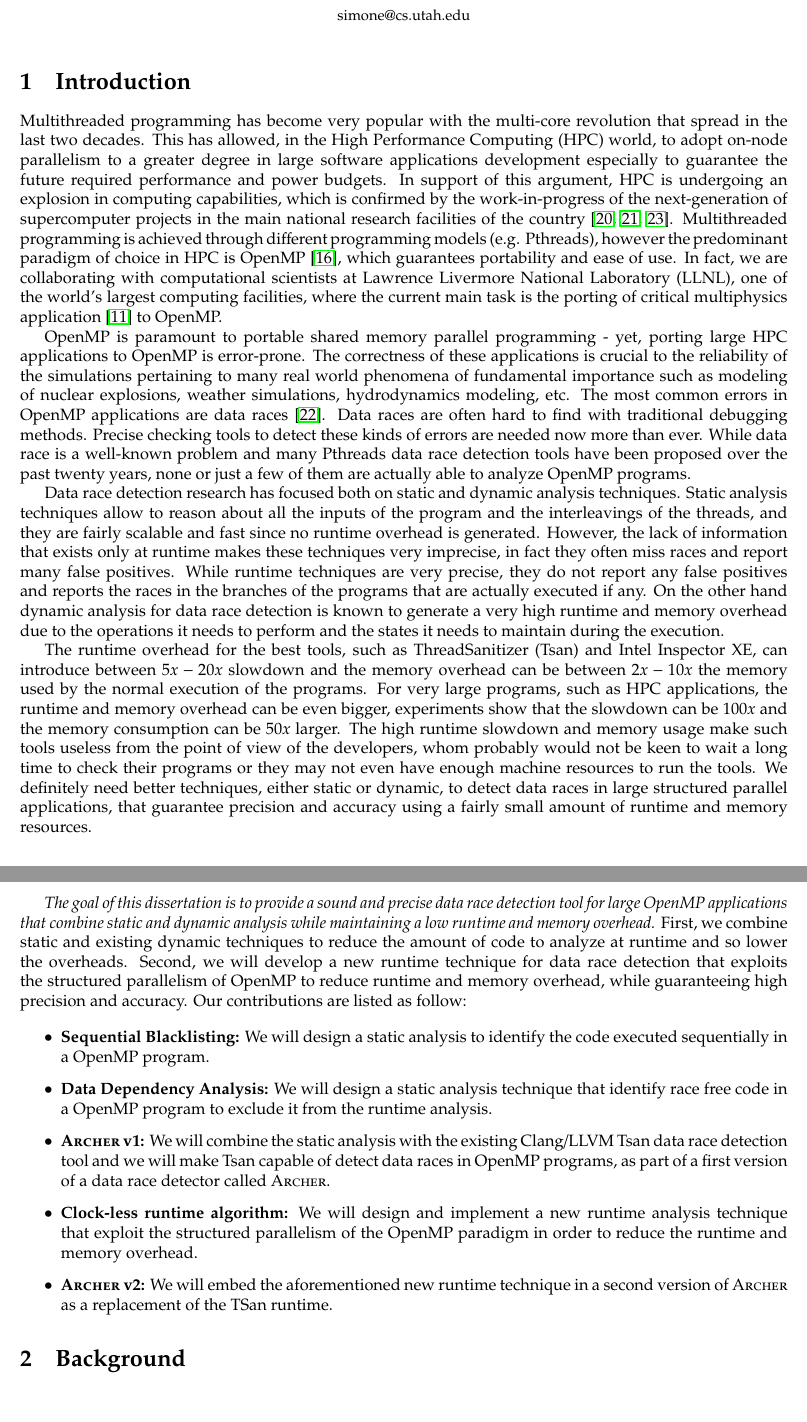
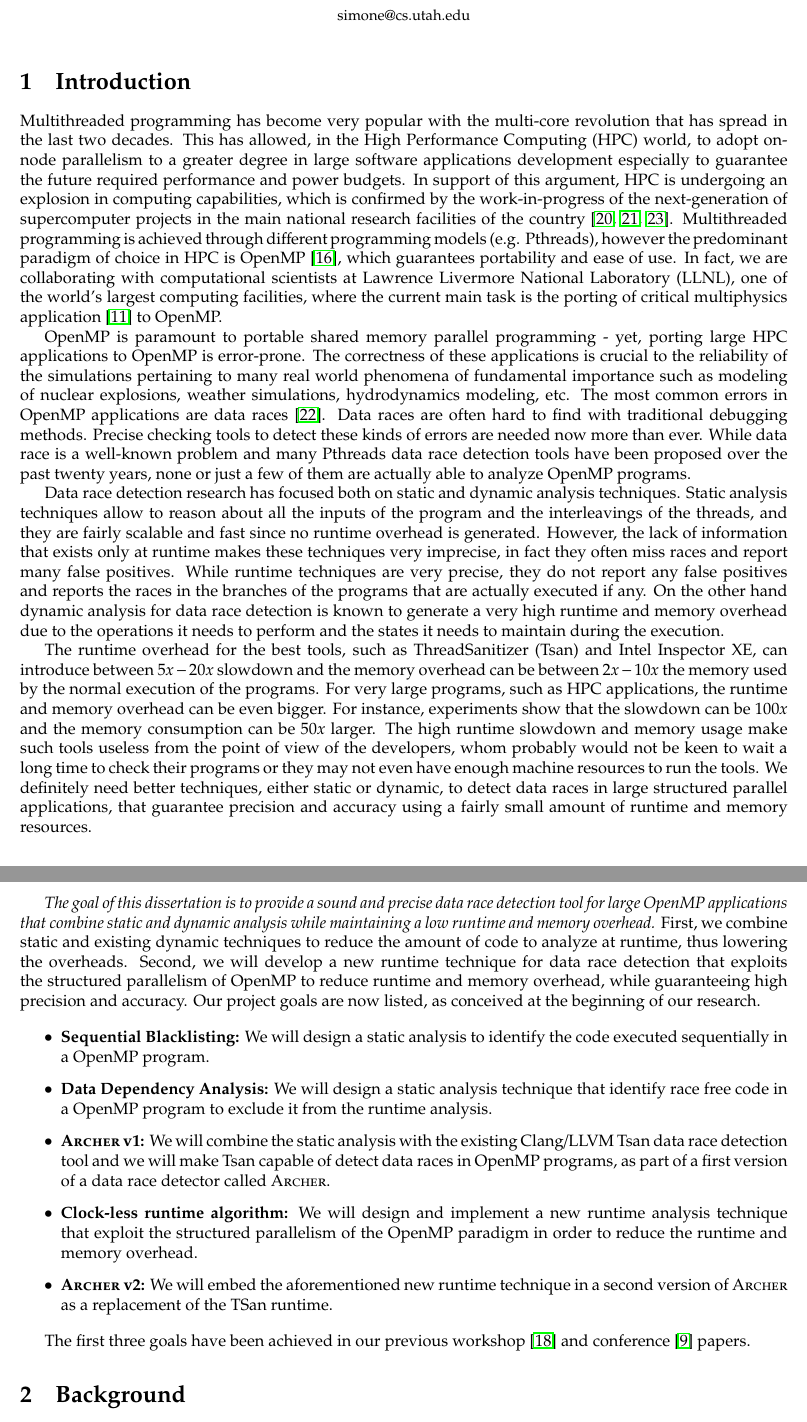
Before and after one commit to simoatze/oral_qualifier, a LaTeX document (root.tex, which reads introduction.tex): two parts of pages 1 and 2 of 9, joined at a grey line, cut so that both start at the same text. Compiled offline with pdfLaTeX.

Commit message:
Fixed introduction, added powerpoint for presentation

```diff
--- a/introduction.tex
+++ b/introduction.tex
@@ -2,7 +2,7 @@
 \label{sec:introduction}
 
 Multithreaded programming has become very popular with the multi-core
-revolution that spread in the last two decades.
+revolution that has spread in the last two decades.
 %
 This has allowed, in the High Performance Computing (HPC) world, to adopt
 on-node parallelism to a greater degree in large software applications
@@ -68,7 +68,9 @@ overhead can be between $2x-10x$ the memory used by the normal execution of
 the programs.
 %
 For very large programs, such as HPC applications, the runtime and memory
-overhead can be even bigger, experiments show that the slowdown can be $100x$
+overhead can be even bigger.
+%
+For instance, experiments show that the slowdown can be $100x$
 and the memory consumption can be $50x$ larger.
 %
 The high runtime slowdown and memory usage make such tools useless from the
@@ -85,13 +87,14 @@ accuracy using a fairly small amount of runtime and memory resources.
   dynamic analysis while maintaining a low runtime and memory overhead.}
 %
 First, we combine static and existing dynamic techniques to reduce the amount
-of code to analyze at runtime and so lower the overheads.
+of code to analyze at runtime, thus lowering the overheads.
 %
 Second, we will develop a new runtime technique for data race detection that
 exploits the structured parallelism of OpenMP to reduce runtime and memory
 overhead, while guaranteeing high precision and accuracy.
 %
-Our contributions are listed as follow:
+Our project goals are now listed, as conceived at the beginning of our
+research.
 
 \begin{itemize}
 \item \textbf{Sequential Blacklisting:} We will design a static analysis to
@@ -111,6 +114,10 @@ Our contributions are listed as follow:
   runtime.
 \end{itemize}
 
+The first three goals have been achieved in our previous
+workshop~\cite{Protze:2014:TPL:2688361.2688369} and
+conference~\cite{atzeni2016} papers.
+
 %%% Local Variables:
 %%% mode: latex
 %%% eval: (flyspell-mode 1)
```
Also changed, not shown: 1 other file.
